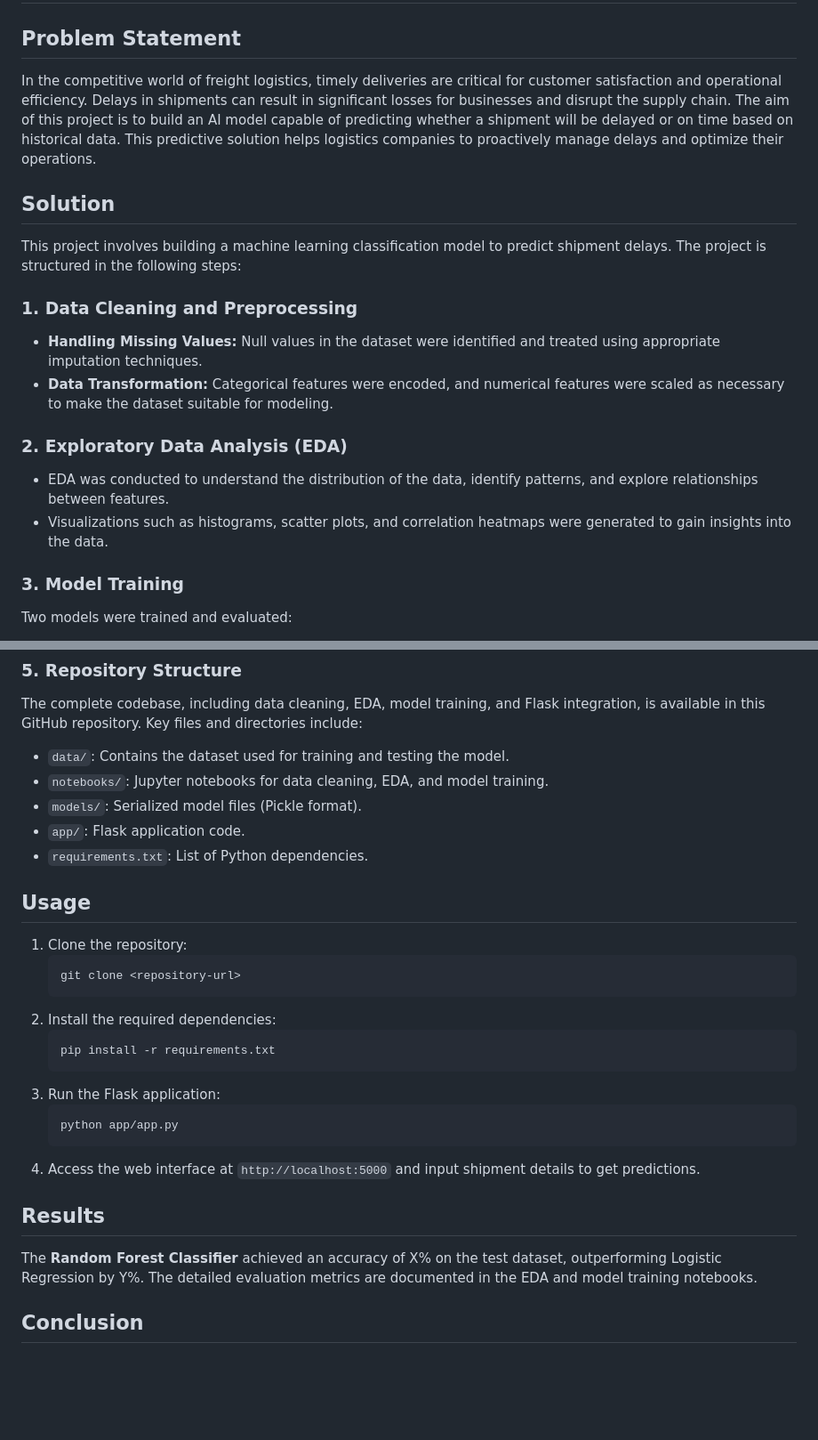
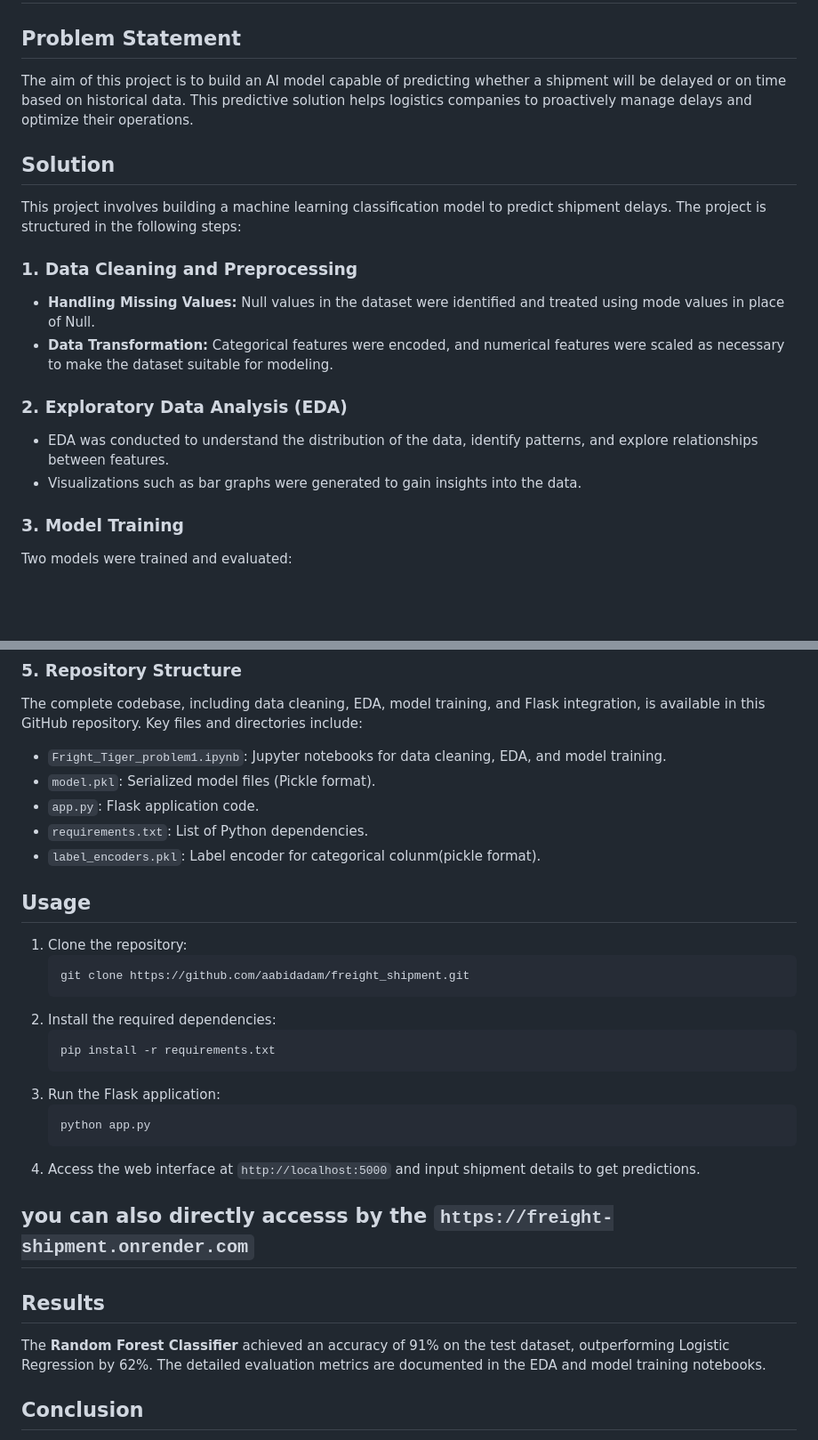
Before and after one commit to aabidadam/freight_shipment, a Markdown page: README.md, 2 parts joined by grey strips. Shown at 89% size. Drawn GitHub-style; blank space fills up the shorter version.

````diff
--- a/README.md
+++ b/README.md
@@ -1,18 +1,18 @@
 # Shipment Delay Prediction
 
 ## Problem Statement
-In the competitive world of freight logistics, timely deliveries are critical for customer satisfaction and operational efficiency. Delays in shipments can result in significant losses for businesses and disrupt the supply chain. The aim of this project is to build an AI model capable of predicting whether a shipment will be delayed or on time based on historical data. This predictive solution helps logistics companies to proactively manage delays and optimize their operations.
+The aim of this project is to build an AI model capable of predicting whether a shipment will be delayed or on time based on historical data. This predictive solution helps logistics companies to proactively manage delays and optimize their operations.
 
 ## Solution
 This project involves building a machine learning classification model to predict shipment delays. The project is structured in the following steps:
 
 ### 1. Data Cleaning and Preprocessing
-- **Handling Missing Values:** Null values in the dataset were identified and treated using appropriate imputation techniques.
+- **Handling Missing Values:** Null values in the dataset were identified and treated using mode values in place of Null.
 - **Data Transformation:** Categorical features were encoded, and numerical features were scaled as necessary to make the dataset suitable for modeling.
 
 ### 2. Exploratory Data Analysis (EDA)
 - EDA was conducted to understand the distribution of the data, identify patterns, and explore relationships between features.
-- Visualizations such as histograms, scatter plots, and correlation heatmaps were generated to gain insights into the data.
+- Visualizations such as bar graphs were generated to gain insights into the data.
 
 ### 3. Model Training
 Two models were trained and evaluated:
@@ -27,16 +27,15 @@ The **Random Forest Classifier** outperformed Logistic Regression and was select
 
 ### 5. Repository Structure
 The complete codebase, including data cleaning, EDA, model training, and Flask integration, is available in this GitHub repository. Key files and directories include:
-- `data/`: Contains the dataset used for training and testing the model.
-- `notebooks/`: Jupyter notebooks for data cleaning, EDA, and model training.
-- `models/`: Serialized model files (Pickle format).
-- `app/`: Flask application code.
+- `Fright_Tiger_problem1.ipynb`: Jupyter notebooks for data cleaning, EDA, and model training.
+- `model.pkl`: Serialized model files (Pickle format).
+- `app.py`: Flask application code.
 - `requirements.txt`: List of Python dependencies.
-
+- `label_encoders.pkl`: Label encoder for categorical colunm(pickle format).
 ## Usage
 1. Clone the repository:
    ```bash
-   git clone <repository-url>
+   git clone https://github.com/aabidadam/freight_shipment.git
    ```
 2. Install the required dependencies:
    ```bash
@@ -44,12 +43,15 @@ The complete codebase, including data cleaning, EDA, model training, and Flask i
    ```
 3. Run the Flask application:
    ```bash
-   python app/app.py
+   python app.py
    ```
 4. Access the web interface at `http://localhost:5000` and input shipment details to get predictions.
 
+## you can also directly accesss by the `https://freight-shipment.onrender.com`
+
+
 ## Results
-The **Random Forest Classifier** achieved an accuracy of X% on the test dataset, outperforming Logistic Regression by Y%. The detailed evaluation metrics are documented in the EDA and model training notebooks.
+The **Random Forest Classifier** achieved an accuracy of 91% on the test dataset, outperforming Logistic Regression by 62%. The detailed evaluation metrics are documented in the EDA and model training notebooks.
 
 ## Conclusion
 This project demonstrates how machine learning can be effectively applied to solve real-world problems in logistics. By predicting shipment delays, this solution can help businesses improve their operational efficiency and customer satisfaction.
````
